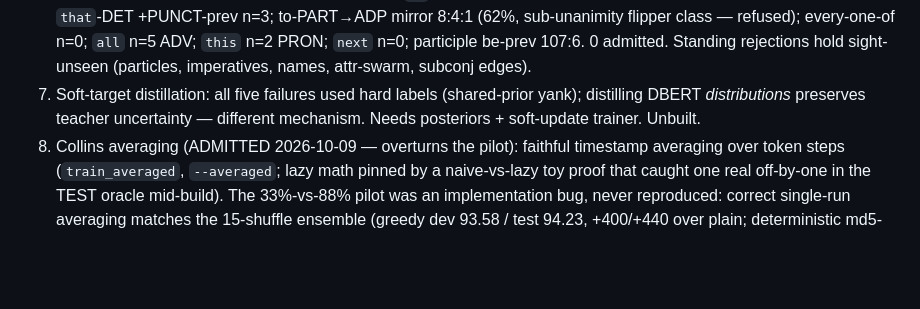
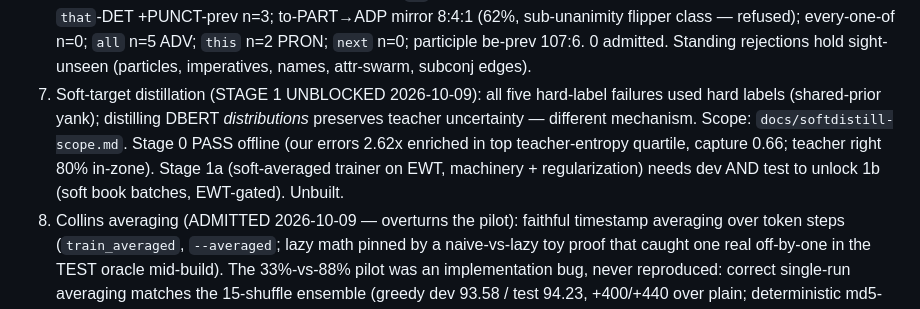
Before and after one commit to jonathanmorley/tree-sitter-english, a Markdown page: AGENTS.md, the part around the change. Drawn GitHub-style; blank space fills up the shorter version.

Commit message:
Soft-distill Stage 0 pass (2.62x enrichment) + staged scope

```diff
--- a/AGENTS.md
+++ b/AGENTS.md
@@ -1092,10 +1092,15 @@ suspect; item 4 proceeds with its own bars.
    `this` n=2 PRON; `next` n=0; participle be-prev 107:6.
    0 admitted. Standing rejections hold sight-unseen (particles,
    imperatives, names, attr-swarm, subconj edges).
-7. Soft-target distillation: all five failures used hard
-   labels (shared-prior yank); distilling DBERT *distributions*
-   preserves teacher uncertainty — different mechanism.
-   Needs posteriors + soft-update trainer. Unbuilt.
+7. Soft-target distillation (STAGE 1 UNBLOCKED 2026-10-09):
+   all five hard-label failures used hard labels (shared-prior
+   yank); distilling DBERT *distributions* preserves teacher
+   uncertainty — different mechanism. Scope:
+   `docs/softdistill-scope.md`. Stage 0 PASS offline (our errors
+   2.62x enriched in top teacher-entropy quartile, capture 0.66;
+   teacher right 80% in-zone). Stage 1a (soft-averaged trainer on
+   EWT, machinery + regularization) needs dev AND test to unlock
+   1b (soft book batches, EWT-gated). Unbuilt.
 8. Collins averaging (ADMITTED 2026-10-09 — overturns the pilot):
    faithful timestamp averaging over token steps (`train_averaged`,
    `--averaged`; lazy math pinned by a naive-vs-lazy toy proof that
```
Also changed, not shown: docs/softdistill-scope.md (added, +52 -0 lines).
